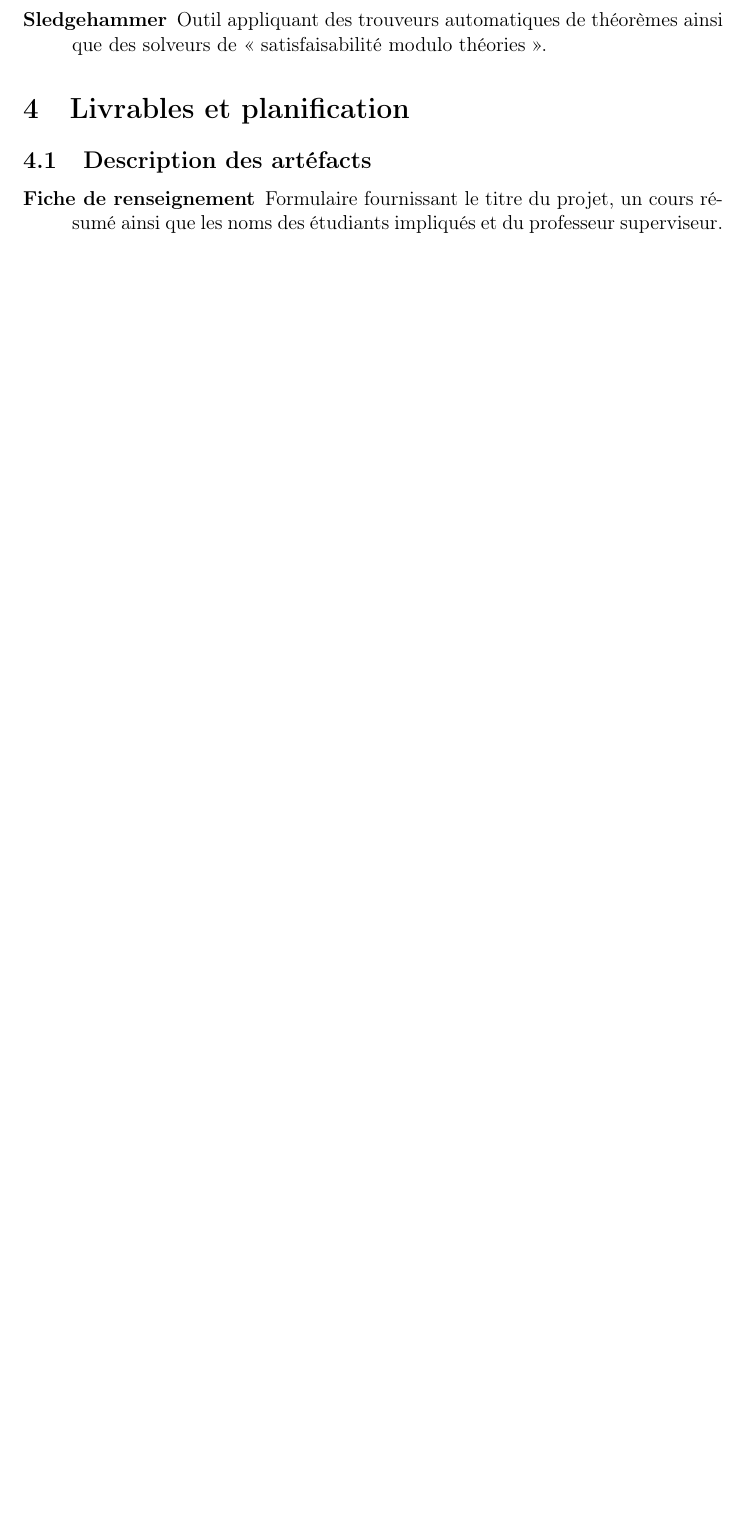
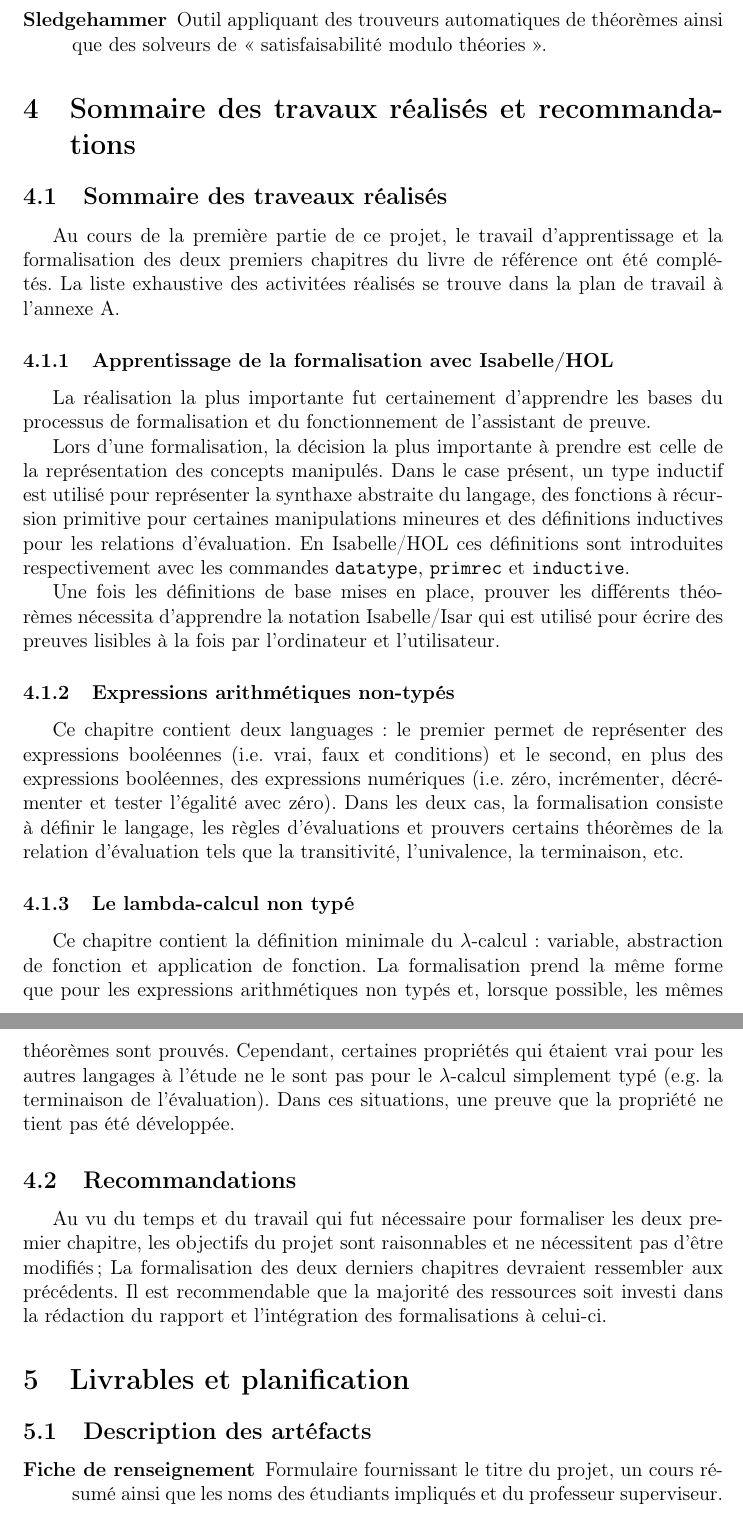
Before and after one commit to authchir/log792-type-systems-formalization, a LaTeX document (rapport_etape/rapport_etape.tex): part of page 7 of 11 before the commit and two parts of pages 7 and 8 of 12 after it, the two joined at a grey line, cut so that both start at the same text, the shorter picture padded with empty space. Compiled offline with pdfLaTeX.

Commit message:
add the 'realised tasks' section

```diff
--- a/rapport_etape/rapport_etape.tex
+++ b/rapport_etape/rapport_etape.tex
@@ -284,6 +284,68 @@ un projet ambitieux, un certain nombre d'actions pourraient être entreprises si
     solveurs de « satisfaisabilité modulo théories ».
 \end{description}
 
+\section{Sommaire des travaux réalisés et recommandations}
+
+\subsection{Sommaire des traveaux réalisés}
+
+% Décrivez ce que vous avez réalisé à ce jour, en vous référant à la section 5 et à l’annexe A.
+% Joignez en annexe les livrables préliminaires qui ont été produits à ce stade du projet, par
+% exemple un document de vision, un document des spécifications, etc. Vous devez démontrer une
+% progression appréciable depuis la proposition.
+
+% Lors de la remise de la proposition de projet, les éléments 1, 1.1 et 2 du plan de travail étaient
+% déjà complétés. Depuis lors, les éléments 2.1, 2.2.*, 3 et 3.2.* ont aussi été complétés.
+
+Au cours de la première partie de ce projet, le travail d'apprentissage et la formalisation des deux
+premiers chapitres du livre de référence ont été complétés. La liste exhaustive des activitées
+réalisés se trouve dans la plan de travail à l'annexe~A.
+
+\subsubsection{Apprentissage de la formalisation avec Isabelle/HOL}
+
+La réalisation la plus importante fut certainement d'apprendre les bases du processus de
+formalisation et du fonctionnement de l'assistant de preuve.
+
+Lors d'une formalisation, la décision la plus importante à prendre est celle de la représentation
+des concepts manipulés. Dans le case présent, un type inductif est utilisé pour représenter la
+synthaxe abstraite du langage, des fonctions à récursion primitive pour certaines manipulations
+mineures et des définitions inductives pour les relations d'évaluation. En Isabelle/HOL ces
+définitions sont introduites respectivement avec les commandes \texttt{datatype}, \texttt{primrec}
+et \texttt{inductive}.
+
+Une fois les définitions de base mises en place, prouver les différents théorèmes nécessita
+d'apprendre la notation Isabelle/Isar qui est utilisé pour écrire des preuves lisibles à la fois par
+l'ordinateur et l'utilisateur.
+
+\subsubsection{Expressions arithmétiques non-typés}
+
+Ce chapitre contient deux languages : le premier permet de représenter des expressions booléennes
+(i.e. vrai, faux et conditions) et le second, en plus des expressions booléennes, des expressions
+numériques (i.e. zéro, incrémenter, décrémenter et tester l'égalité avec zéro). Dans les deux cas,
+la formalisation consiste à définir le langage, les règles d'évaluations et prouvers certains
+théorèmes de la relation d'évaluation tels que la transitivité, l'univalence, la terminaison, etc.
+
+\subsubsection{Le lambda-calcul non typé}
+
+Ce chapitre contient la définition minimale du $\lambda$-calcul : variable, abstraction de fonction
+et application de fonction. La formalisation prend la même forme que pour les expressions
+arithmétiques non typés et, lorsque possible, les mêmes théorèmes sont prouvés. Cependant, certaines
+propriétés qui étaient vrai pour les autres langages à l'étude ne le sont pas pour le
+$\lambda$-calcul simplement typé (e.g. la terminaison de l'évaluation). Dans ces situations, une
+preuve que la propriété ne tient pas été développée.
+
+\subsection{Recommandations}
+
+% Énumérez vos recommandations par rapport au projet : indiquez ce qu’il reste à réaliser et comment
+% il est prévu de le réaliser, indiquez s’il y a de nouvelles exigences qui pourraient s’ajouter et
+% comment elles pourraient être réalisées, faut-il en réduire ou étendre la portée? Changer
+% d’approche? Etc.
+
+Au vu du temps et du travail qui fut nécessaire pour formaliser les deux premier chapitre, les
+objectifs du projet sont raisonnables et ne nécessitent pas d'être modifiés; La formalisation des
+deux derniers chapitres devraient ressembler aux précédents. Il est recommendable que la majorité
+des ressources soit investi dans la rédaction du rapport et l'intégration des formalisations à
+celui-ci.
+
 \section{Livrables et planification}
 
 \subsection{Description des artéfacts}
```
